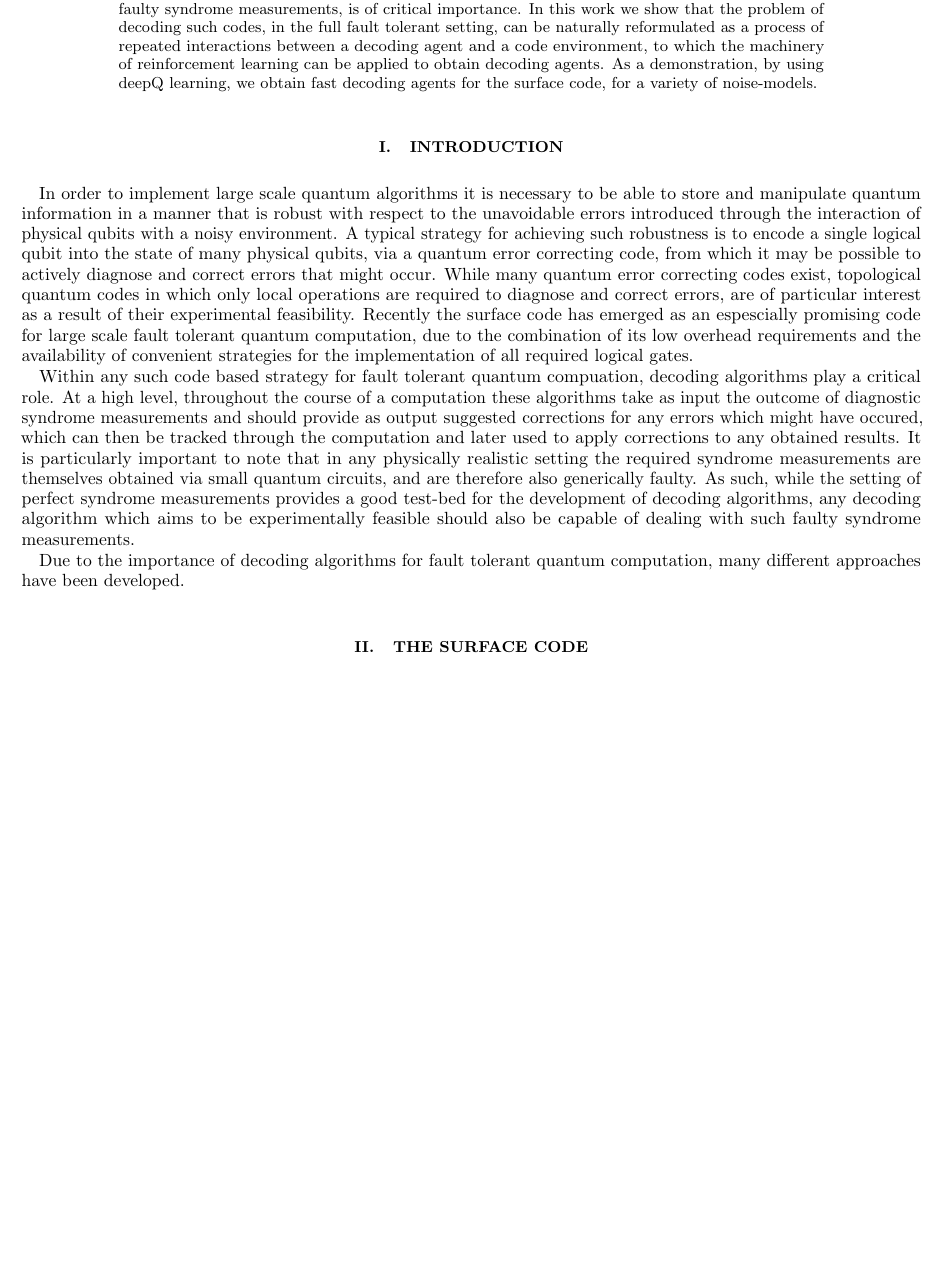
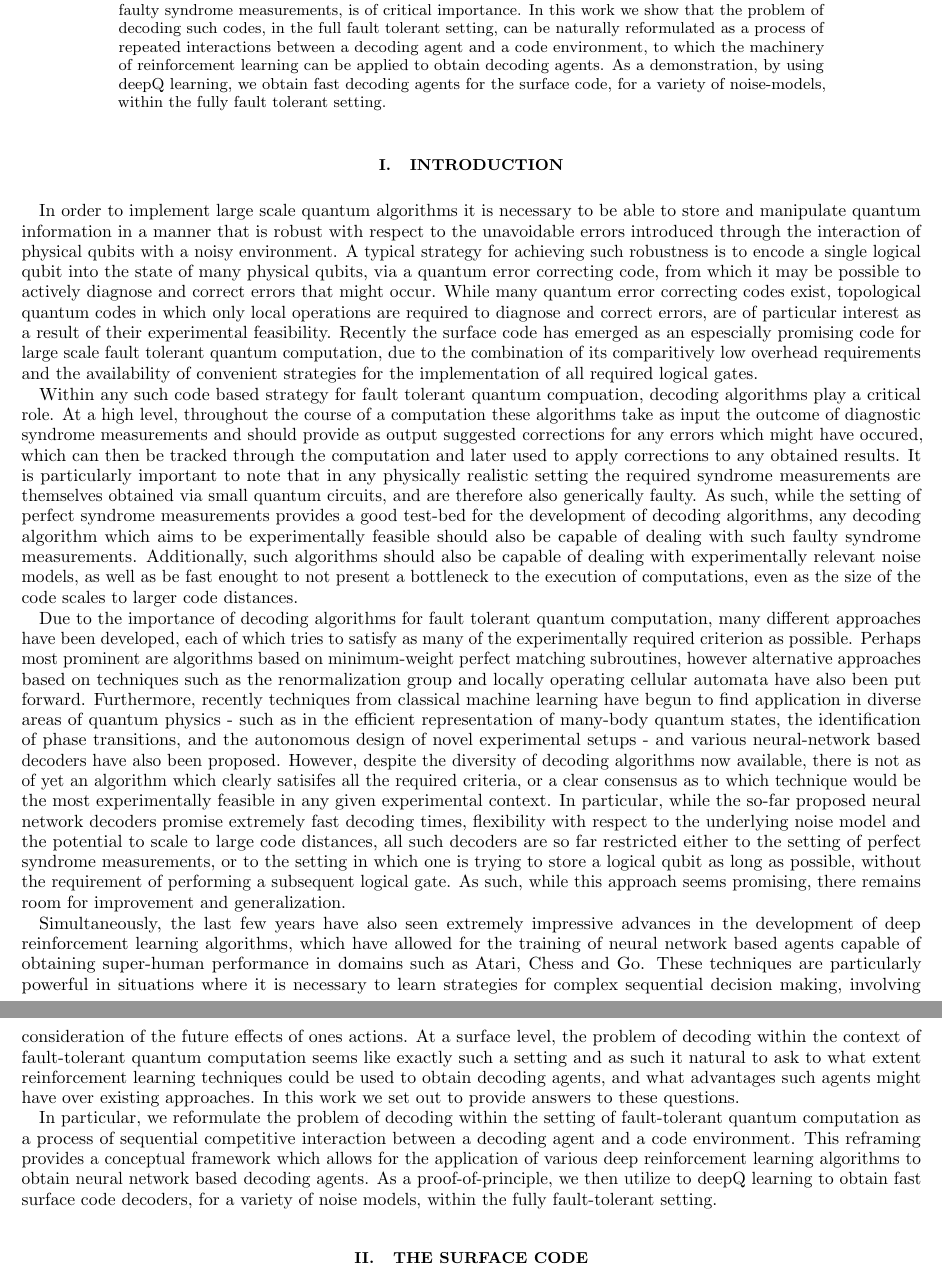
Before and after one commit to R-Sweke/DeepQ-Decoding, a LaTeX paper (manuscript/dq_decoding.tex): part of page 1 of 2 before the commit and two parts of pages 1 and 2 of 2 after it, the two joined at a grey line, cut so that both start at the same text, the shorter picture padded with empty space. Compiled offline with pdfLaTeX.

Commit message:
updating draft

```diff
--- a/manuscript/dq_decoding.tex
+++ b/manuscript/dq_decoding.tex
@@ -39,7 +39,7 @@
 
 
 \begin{abstract}
-Topological error correcting codes, and particularly the surface code, currently provide the most feasible roadmap towards large-scale fault tolerant quantum computation. As such, obtaining fast and flexible decoding algorithms for these codes, within the experimentally relevant context of faulty syndrome measurements, is of critical importance. In this work we show that the problem of decoding such codes, in the full fault tolerant setting, can be naturally reformulated as a process of repeated interactions between a decoding agent and a code environment, to which the machinery of reinforcement learning can be applied to obtain decoding agents. As a demonstration, by using deepQ learning, we obtain fast decoding agents for the surface code, for a variety of noise-models.
+Topological error correcting codes, and particularly the surface code, currently provide the most feasible roadmap towards large-scale fault tolerant quantum computation. As such, obtaining fast and flexible decoding algorithms for these codes, within the experimentally relevant context of faulty syndrome measurements, is of critical importance. In this work we show that the problem of decoding such codes, in the full fault tolerant setting, can be naturally reformulated as a process of repeated interactions between a decoding agent and a code environment, to which the machinery of reinforcement learning can be applied to obtain decoding agents. As a demonstration, by using deepQ learning, we obtain fast decoding agents for the surface code, for a variety of noise-models, within the fully fault tolerant setting.
 \end{abstract}
 
 \maketitle
@@ -47,11 +47,15 @@ Topological error correcting codes, and particularly the surface code, currently
 
 \section{Introduction}\label{s:introduction}
 
-In order to implement large scale quantum algorithms it is necessary to be able to store and manipulate quantum information in a manner that is robust with respect to the unavoidable errors introduced through the interaction of physical qubits with a noisy environment. A typical strategy for achieving such robustness is to encode a single logical qubit into the state of many physical qubits, via a quantum error correcting code, from which it may be possible to actively diagnose and correct errors that might occur. While many quantum error correcting codes exist, topological quantum codes in which only local operations are required to diagnose and correct errors, are of particular interest as a result of their experimental feasibility. Recently the surface code has emerged as an espescially promising code for large scale fault tolerant quantum computation, due to the combination of its low overhead requirements and the availability of convenient strategies for the implementation of all required logical gates.
+    In order to implement large scale quantum algorithms it is necessary to be able to store and manipulate quantum information in a manner that is robust with respect to the unavoidable errors introduced through the interaction of physical qubits with a noisy environment. A typical strategy for achieving such robustness is to encode a single logical qubit into the state of many physical qubits, via a quantum error correcting code, from which it may be possible to actively diagnose and correct errors that might occur. While many quantum error correcting codes exist, topological quantum codes in which only local operations are required to diagnose and correct errors, are of particular interest as a result of their experimental feasibility. Recently the surface code has emerged as an espescially promising code for large scale fault tolerant quantum computation, due to the combination of its comparitively low overhead requirements and the availability of convenient strategies for the implementation of all required logical gates.
 
-Within any such code based strategy for fault tolerant quantum compuation, decoding algorithms play a critical role. At a high level, throughout the course of a computation these algorithms take as input the outcome of diagnostic syndrome measurements and should provide as output suggested corrections for any errors which might have occured, which can then be tracked through the computation and later used to apply corrections to any obtained results. It is particularly important to note that in any physically realistic setting the required syndrome measurements are themselves obtained via small quantum circuits, and are therefore also generically faulty. As such, while the setting of perfect syndrome measurements provides a good test-bed for the development of decoding algorithms, any decoding algorithm which aims to be experimentally feasible should also be capable of dealing with such faulty syndrome measurements.
+    Within any such code based strategy for fault tolerant quantum compuation, decoding algorithms play a critical role. At a high level, throughout the course of a computation these algorithms take as input the outcome of diagnostic syndrome measurements and should provide as output suggested corrections for any errors which might have occured, which can then be tracked through the computation and later used to apply corrections to any obtained results. It is particularly important to note that in any physically realistic setting the required syndrome measurements are themselves obtained via small quantum circuits, and are therefore also generically faulty. As such, while the setting of perfect syndrome measurements provides a good test-bed for the development of decoding algorithms, any decoding algorithm which aims to be experimentally feasible should also be capable of dealing with such faulty syndrome measurements. Additionally, such algorithms should also be capable of dealing with experimentally relevant noise models, as well as be fast enought to not present a bottleneck to the execution of computations, even as the size of the code scales to larger code distances.
 
-Due to the importance of decoding algorithms for fault tolerant quantum computation, many different approaches have been developed.
+    Due to the importance of decoding algorithms for fault tolerant quantum computation, many different approaches have been developed, each of which tries to satisfy as many of the experimentally required criterion as possible. Perhaps most prominent are algorithms based on minimum-weight perfect matching subroutines, however alternative approaches based on techniques such as the renormalization group and locally operating cellular automata have also been put forward. Furthermore, recently techniques from classical machine learning have begun to find application in diverse areas of quantum physics - such as in the efficient representation of many-body quantum states, the identification of phase transitions, and the autonomous design of novel experimental setups - and various neural-network based decoders have also been proposed. However, despite the diversity of decoding algorithms now available, there is not as of yet an algorithm which clearly satisifes all the required criteria, or a clear consensus as to which technique would be the most experimentally feasible in any given experimental context. In particular, while the so-far proposed neural network decoders promise extremely fast decoding times, flexibility with respect to the underlying noise model and the potential to scale to large code distances, all such decoders are so far restricted either to the setting of perfect syndrome measurements, or to the setting in which one is trying to store a logical qubit as long as possible, without the requirement of performing a subsequent logical gate.  As such, while this approach seems promising, there remains room for improvement and generalization.
+
+    Simultaneously, the last few years have also seen extremely impressive advances in the development of deep reinforcement learning algorithms, which have allowed for the training of neural network based agents capable of obtaining super-human performance in domains such as Atari, Chess and Go. These techniques are particularly powerful in situations where it is necessary to learn strategies for complex sequential decision making, involving consideration of the future effects of ones actions. At a surface level, the problem of decoding within the context of fault-tolerant quantum computation seems like exactly such a setting and as such it natural to ask to what extent reinforcement learning techniques could be used to obtain decoding agents, and what advantages such agents might have over existing approaches. In this work we set out to provide answers to these questions.
+
+    In particular, we reformulate the problem of decoding within the setting of fault-tolerant quantum computation as a process of sequential competitive interaction between a decoding agent and a code environment. This reframing provides a conceptual framework which allows for the application of various deep reinforcement learning algorithms to obtain neural network based decoding agents. As a proof-of-principle, we then utilize to deepQ learning to obtain fast surface code decoders, for a variety of noise models, within the fully fault-tolerant setting.
 
 
 
```
Also changed, not shown: manuscript/dq_decoding.pdf, 5 other files.
